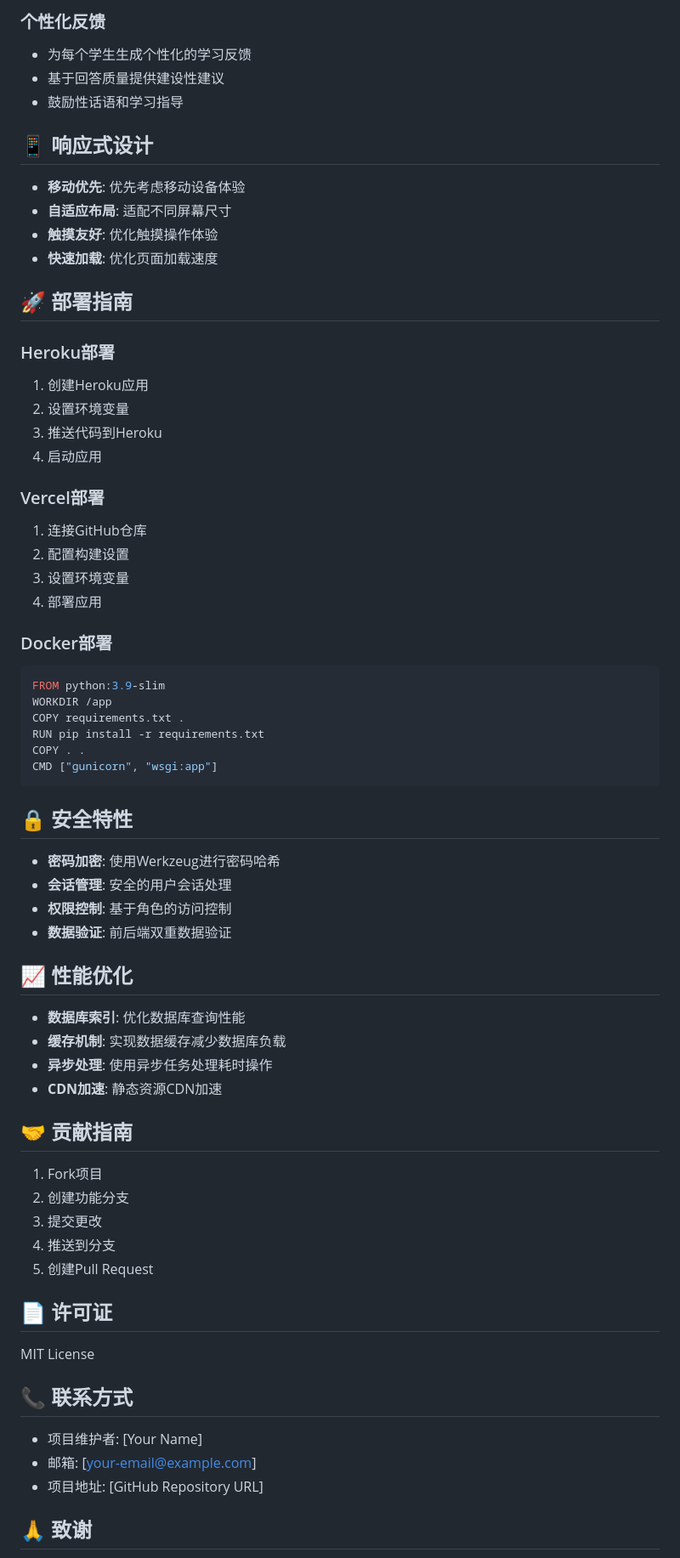
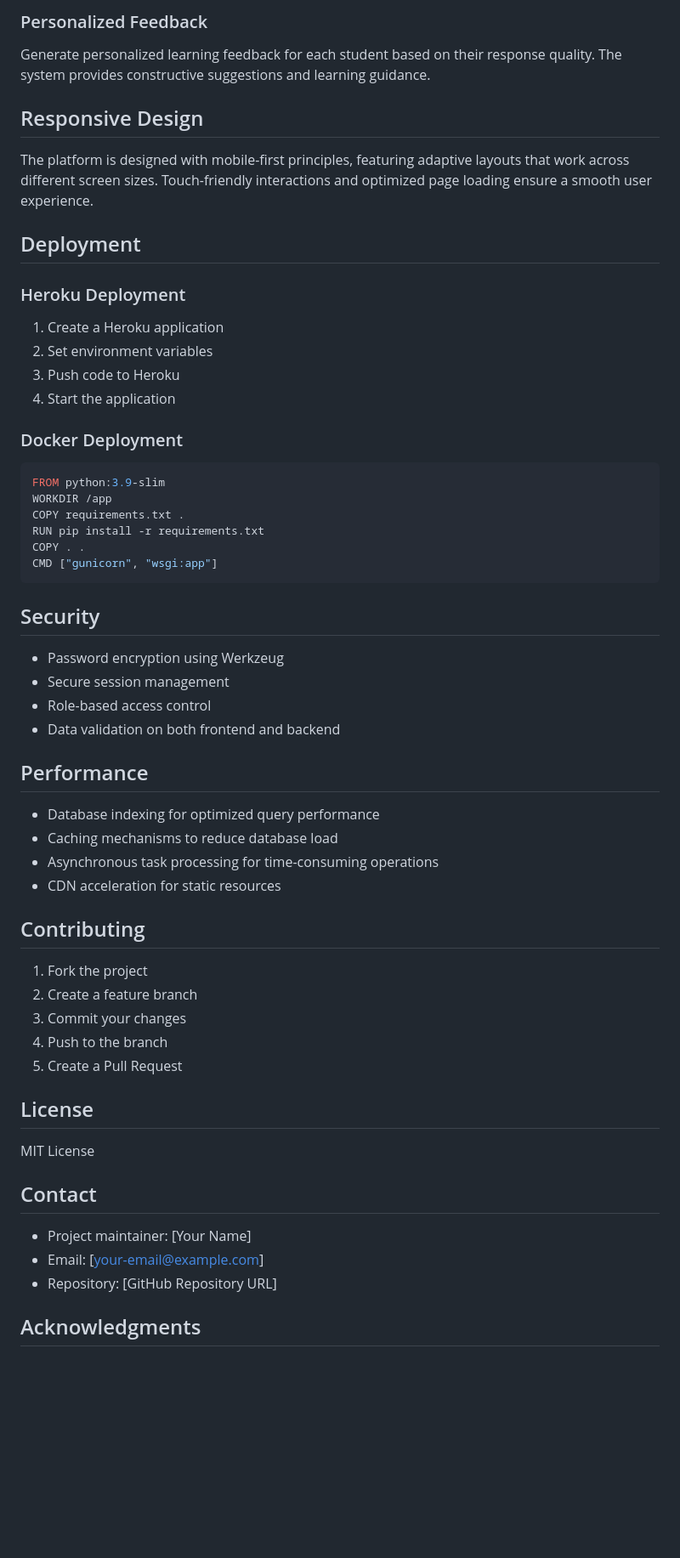
Before and after one commit to ericleung712/COMP5241_20251_Proj, a Markdown page: README.md, the part around the change printed below. Shown: that part at 85% size. Rendered like a GitHub page; blank space fills up the shorter version.

````diff
--- a/README.md
+++ b/README.md
@@ -191,31 +199,20 @@ python main.py
 
-### 个性化反馈
-- 为每个学生生成个性化的学习反馈
-- 基于回答质量提供建设性建议
-- 鼓励性话语和学习指导
+### Personalized Feedback
+Generate personalized learning feedback for each student based on their response quality. The system provides constructive suggestions and learning guidance.
 
-## 📱 响应式设计
+## Responsive Design
 
-- **移动优先**: 优先考虑移动设备体验
-- **自适应布局**: 适配不同屏幕尺寸
-- **触摸友好**: 优化触摸操作体验
-- **快速加载**: 优化页面加载速度
+The platform is designed with mobile-first principles, featuring adaptive layouts that work across different screen sizes. Touch-friendly interactions and optimized page loading ensure a smooth user experience.
 
-## 🚀 部署指南
+## Deployment
 
-### Heroku部署
-1. 创建Heroku应用
-2. 设置环境变量
-3. 推送代码到Heroku
-4. 启动应用
+### Heroku Deployment
+1. Create a Heroku application
+2. Set environment variables
+3. Push code to Heroku
+4. Start the application
 
-### Vercel部署
-1. 连接GitHub仓库
-2. 配置构建设置
-3. 设置环境变量
-4. 部署应用
-
-### Docker部署
+### Docker Deployment
 ```dockerfile
 FROM python:3.9-slim
 WORKDIR /app
@@ -225,37 +222,37 @@ COPY . .
 CMD ["gunicorn", "wsgi:app"]
 ```
 
-## 🔒 安全特性
+## Security
 
-- **密码加密**: 使用Werkzeug进行密码哈希
-- **会话管理**: 安全的用户会话处理
-- **权限控制**: 基于角色的访问控制
-- **数据验证**: 前后端双重数据验证
+- Password encryption using Werkzeug
+- Secure session management
+- Role-based access control
+- Data validation on both frontend and backend
 
-## 📈 性能优化
+## Performance
 
-- **数据库索引**: 优化数据库查询性能
-- **缓存机制**: 实现数据缓存减少数据库负载
-- **异步处理**: 使用异步任务处理耗时操作
-- **CDN加速**: 静态资源CDN加速
+- Database indexing for optimized query performance
+- Caching mechanisms to reduce database load
+- Asynchronous task processing for time-consuming operations
+- CDN acceleration for static resources
 
-## 🤝 贡献指南
+## Contributing
 
-1. Fork项目
-2. 创建功能分支
-3. 提交更改
-4. 推送到分支
-5. 创建Pull Request
+1. Fork the project
+2. Create a feature branch
+3. Commit your changes
+4. Push to the branch
+5. Create a Pull Request
 
-## 📄 许可证
+## License
 
 MIT License
 
-## 📞 联系方式
+## Contact
 
-- 项目维护者: [Your Name]
-- 邮箱: [your-email@example.com]
-- 项目地址: [GitHub Repository URL]
+- Project maintainer: [Your Name]
+- Email: [your-email@example.com]
+- Repository: [GitHub Repository URL]
 
-## 🙏 致谢
+## Acknowledgments
 
````
Also changed, not shown: other parts of README.md (+147 -143 lines).
